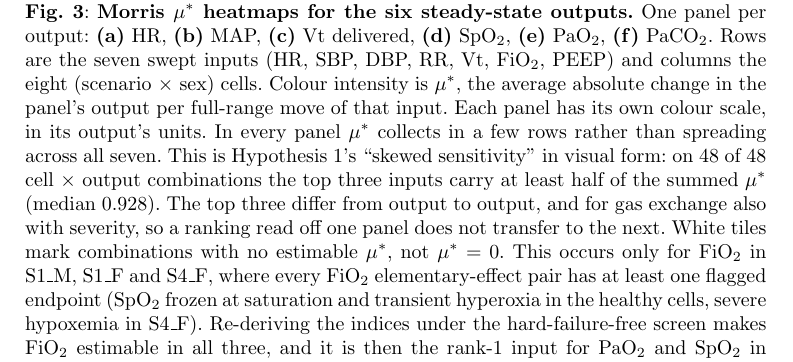
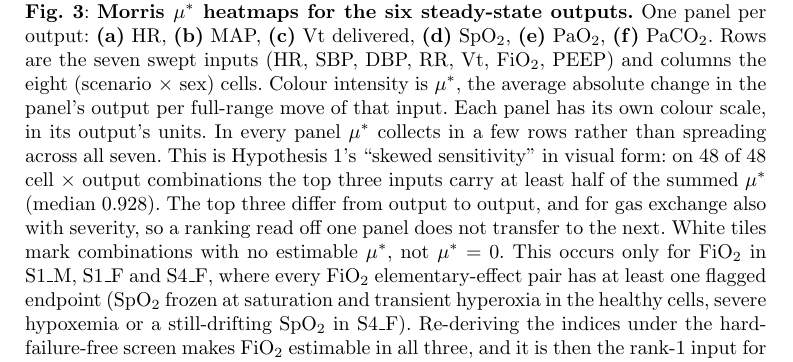
Before and after one commit to sadc-lab/pulse_reliability_atlas, a LaTeX paper (preprint_npj/paper.tex): part of page 10 of 26, cut so that both start at the same text. Compiled offline with pdfLaTeX.

Commit message:
[PAPER] Figure 3 caption: S4_F's white FiO2 tiles come from severe hypoxemia or a still-drifting SpO2
Author decision, on the option left open in 5bc22c0. The caption said every
FiO2 elementary-effect pair in S4_F has a flagged endpoint because of "severe
hypoxemia". Rebuilt pair by pair from aggregated.parquet today (20 FiO2-step
pairs, 0 clean):
- 12 pairs have an implausible endpoint at FiO2 = 0.21 with SpO2 0.18-0.25
  and PaO2 12.8-14.7 mmHg: severe hypoxemia;
- the other 8 have an endpoint flagged not_steady_state for SpO2 drift
  (Delta60s +0.027 to +0.063 > 0.02), at FiO2 = 0.47, PaO2 39.5-47.2 mmHg;
  in one of them (0133/0134) Vt CV fires as well;
- 0 pairs fall under neither.
"Severe hypoxemia" alone therefore described 12 of the 20.

CHANGE (+4 words; caption 273 -> 277, still under the 280 it had before
5bc22c0): "... severe hypoxemia in S4_F)" -> "... severe hypoxemia or a
still-drifting SpO$_2$ in S4_F)". "still-drifting" names the trigger that
fired (the drift test), in preference to the vaguer "unsettled" first
offered to the author.

The healthy-cell half of the parenthesis is unchanged and was re-checked:
S1_M and S1_F, 20/20 pairs each carry SpO2 flatline at saturation, PaO2 above
600 or PaO2 drift.

VERIFICATION. Full gate green (see 4bee10a); the caption still fits on paper
p. 10 with its figure; present in paper.docx.

```diff
--- a/preprint_npj/paper.tex
+++ b/preprint_npj/paper.tex
@@ -275,7 +275,7 @@ Influence is not proportionality. Applying the preregistered $\sigma / \mu^{*} \
 \\[-0.6em]
 \begin{subfigure}[b]{0.467\textwidth}\includegraphics[width=\textwidth]{figures/fig02_morris_PaO2.pdf}\caption{\texorpdfstring{PaO$_2$}{PaO2}}\label{fig:morris-pao2}\end{subfigure}\hfill
 \begin{subfigure}[b]{0.467\textwidth}\includegraphics[width=\textwidth]{figures/fig02_morris_PaCO2.pdf}\caption{\texorpdfstring{PaCO$_2$}{PaCO2}}\label{fig:morris-paco2}\end{subfigure}
-\caption{\textbf{Morris $\mu^{*}$ heatmaps for the six steady-state outputs.} One panel per output: \textbf{(a)}~HR, \textbf{(b)}~MAP, \textbf{(c)}~Vt delivered, \textbf{(d)}~SpO$_2$, \textbf{(e)}~PaO$_2$, \textbf{(f)}~PaCO$_2$. Rows are the seven swept inputs (HR, SBP, DBP, RR, Vt, FiO$_2$, PEEP) and columns the eight (scenario $\times$ sex) cells. Colour intensity is $\mu^{*}$, the average absolute change in the panel's output per full-range move of that input. Each panel has its own colour scale, in its output's units. In every panel $\mu^{*}$ collects in a few rows rather than spreading across all seven. This is Hypothesis~1's ``skewed sensitivity'' in visual form: on 48 of 48 cell $\times$ output combinations the top three inputs carry at least half of the summed $\mu^{*}$ (median 0.928). The top three differ from output to output, and for gas exchange also with severity, so a ranking read off one panel does not transfer to the next. White tiles mark combinations with no estimable $\mu^{*}$, not $\mu^{*} = 0$. This occurs only for FiO$_2$ in S1\_M, S1\_F and S4\_F, where every FiO$_2$ elementary-effect pair has at least one flagged endpoint (SpO$_2$ frozen at saturation and transient hyperoxia in the healthy cells, severe hypoxemia in S4\_F). Re-deriving the indices under the hard-failure-free screen makes FiO$_2$ estimable in all three, and it is then the rank-1 input for PaO$_2$ and SpO$_2$ in each. So the white tiles hide the input that dominates oxygenation (Supplement~\S\,\ref{sec:s13-screen}). Twelve tiles are outlined: they rest on a single elementary-effect pair, so their $\sigma$ is zero by construction and no bootstrap interval is estimable. For SpO$_{2}$, $\mu^{*}$ is expressed on the fractional scale Pulse reports (0--1), so 0.12 corresponds to 12 percentage points. Cell-label key: Table~\ref{tab:terms}.}
+\caption{\textbf{Morris $\mu^{*}$ heatmaps for the six steady-state outputs.} One panel per output: \textbf{(a)}~HR, \textbf{(b)}~MAP, \textbf{(c)}~Vt delivered, \textbf{(d)}~SpO$_2$, \textbf{(e)}~PaO$_2$, \textbf{(f)}~PaCO$_2$. Rows are the seven swept inputs (HR, SBP, DBP, RR, Vt, FiO$_2$, PEEP) and columns the eight (scenario $\times$ sex) cells. Colour intensity is $\mu^{*}$, the average absolute change in the panel's output per full-range move of that input. Each panel has its own colour scale, in its output's units. In every panel $\mu^{*}$ collects in a few rows rather than spreading across all seven. This is Hypothesis~1's ``skewed sensitivity'' in visual form: on 48 of 48 cell $\times$ output combinations the top three inputs carry at least half of the summed $\mu^{*}$ (median 0.928). The top three differ from output to output, and for gas exchange also with severity, so a ranking read off one panel does not transfer to the next. White tiles mark combinations with no estimable $\mu^{*}$, not $\mu^{*} = 0$. This occurs only for FiO$_2$ in S1\_M, S1\_F and S4\_F, where every FiO$_2$ elementary-effect pair has at least one flagged endpoint (SpO$_2$ frozen at saturation and transient hyperoxia in the healthy cells, severe hypoxemia or a still-drifting SpO$_2$ in S4\_F). Re-deriving the indices under the hard-failure-free screen makes FiO$_2$ estimable in all three, and it is then the rank-1 input for PaO$_2$ and SpO$_2$ in each. So the white tiles hide the input that dominates oxygenation (Supplement~\S\,\ref{sec:s13-screen}). Twelve tiles are outlined: they rest on a single elementary-effect pair, so their $\sigma$ is zero by construction and no bootstrap interval is estimable. For SpO$_{2}$, $\mu^{*}$ is expressed on the fractional scale Pulse reports (0--1), so 0.12 corresponds to 12 percentage points. Cell-label key: Table~\ref{tab:terms}.}
 \label{fig:morris}
 \end{figure}
 
```
